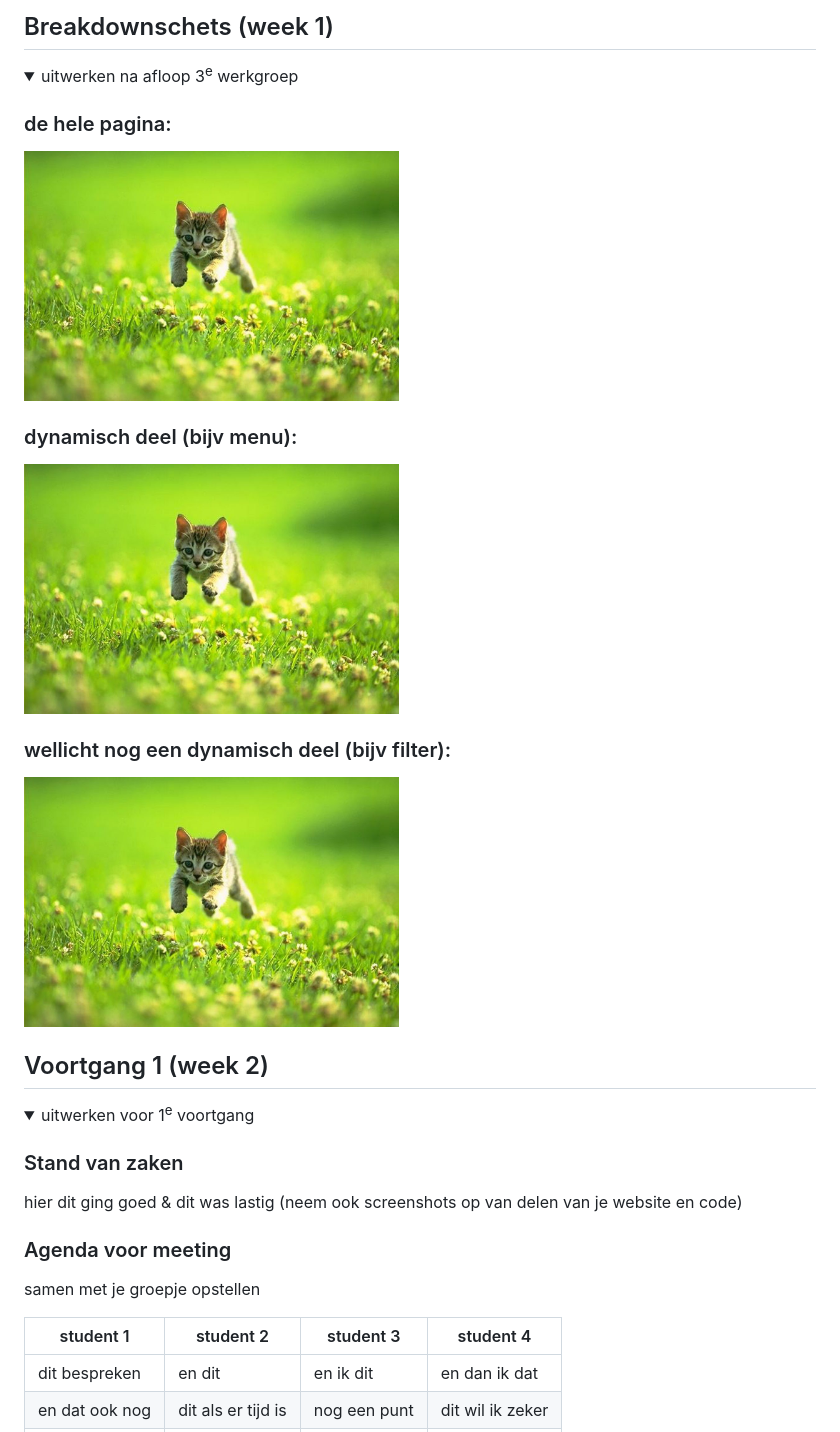
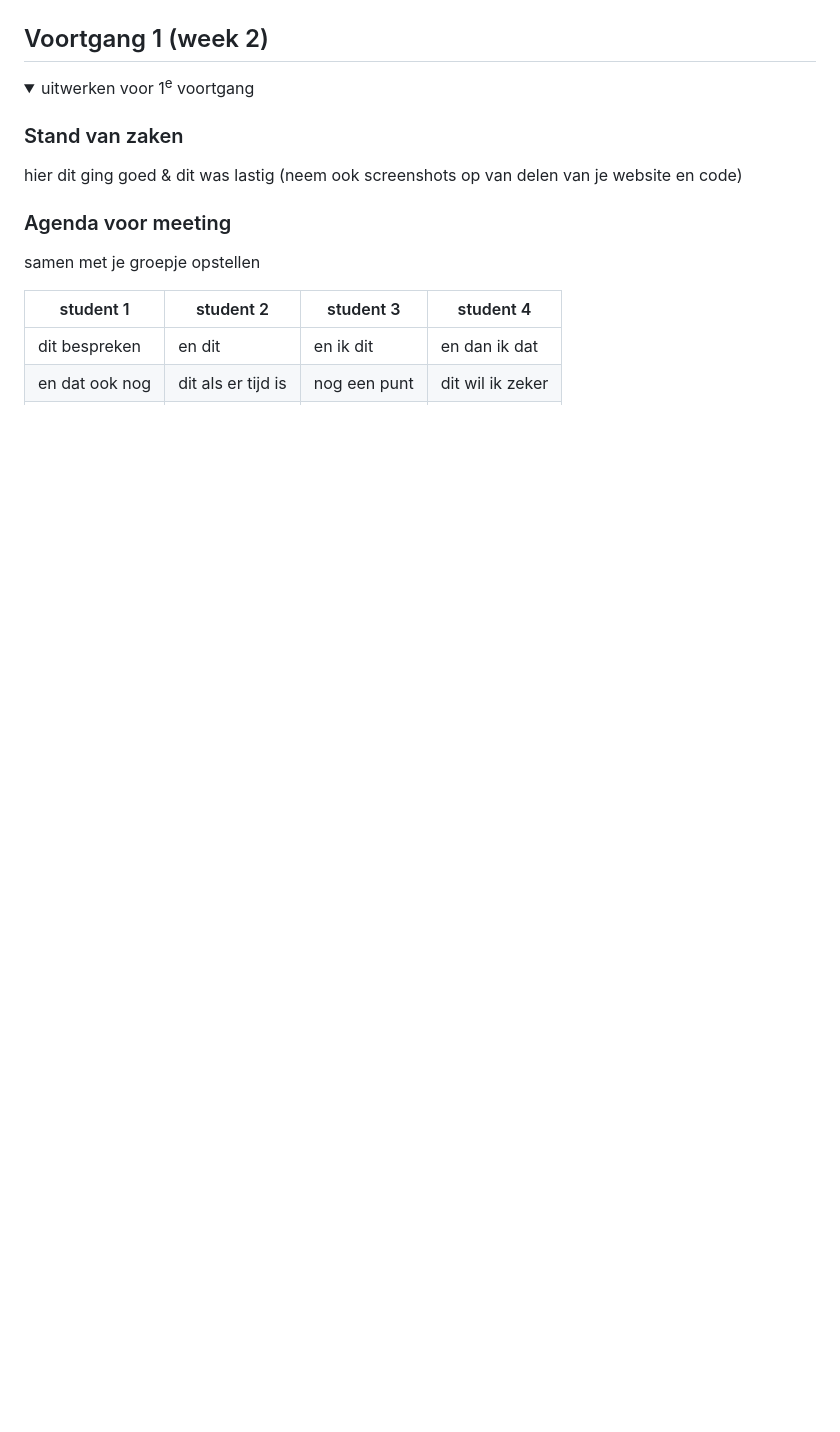
Before and after one commit to Rafi1310/Inhaal_FED, a Markdown page: README.md, the part around one of its changes. Rendered like a GitHub page; folded sections open; blank space fills up the shorter version.

```diff
--- a/README.md
+++ b/README.md
@@ -68,25 +76,6 @@ Nb. Door *open* toe te voegen aan een *details* element kun je deze standaard op
 
 
-
-## Breakdownschets (week 1)
-
-<details>
-  <summary>uitwerken na afloop 3<sup>e</sup> werkgroep</summary>
-
-  ### de hele pagina:
-  <img src="readme-images/dummy-plaatje.jpg" width="375px" alt="breakdown van de hele pagina">
-
-  ### dynamisch deel (bijv menu):
-  <img src="readme-images/dummy-plaatje.jpg" width="375px" alt="breakdown van een dynamisch deel">
-
-  ### wellicht nog een dynamisch deel (bijv filter):
-  <img src="readme-images/dummy-plaatje.jpg" width="375px" alt="breakdown van nog een dynamisch deel">
-
 </details>
-
-
-
-
 
 ## Voortgang 1 (week 2)
 
```
Also changed, not shown: other parts of README.md (+14 -60 lines).
